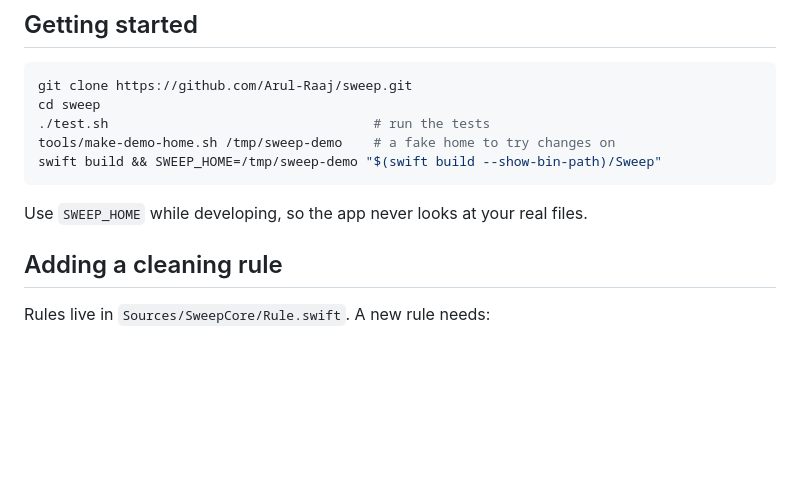
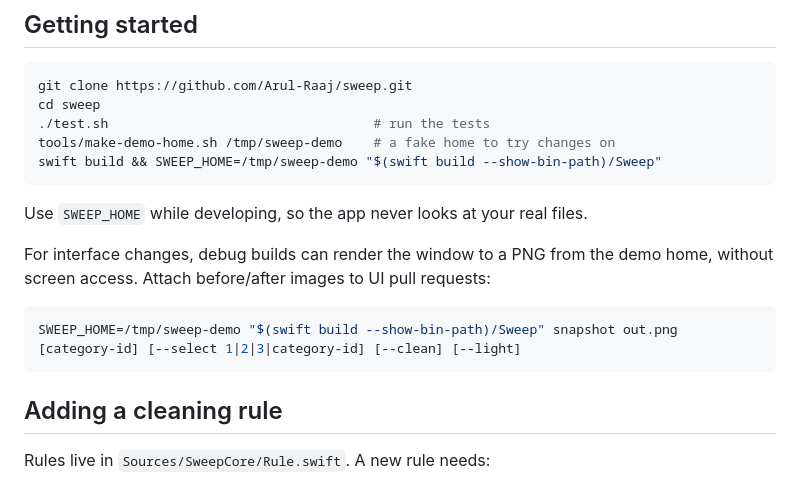
Before and after one commit to Arul-Raaj/sweep, a Markdown page: CONTRIBUTING.md, the part around the change. Drawn GitHub-style; blank space fills up the shorter version.

````diff
--- a/CONTRIBUTING.md
+++ b/CONTRIBUTING.md
@@ -14,6 +14,13 @@ swift build && SWEEP_HOME=/tmp/sweep-demo "$(swift build --show-bin-path)/Sweep"
 ```
 
 Use `SWEEP_HOME` while developing, so the app never looks at your real files.
+
+For interface changes, debug builds can render the window to a PNG from the demo home,
+without screen access. Attach before/after images to UI pull requests:
+
+```bash
+SWEEP_HOME=/tmp/sweep-demo "$(swift build --show-bin-path)/Sweep" snapshot out.png [category-id] [--select 1|2|3|category-id] [--clean] [--light]
+```
 
 ## Adding a cleaning rule
 
````
Also changed, not shown: README.md (+16 -5 lines), docs/screenshot.jpg, 9 other files.
